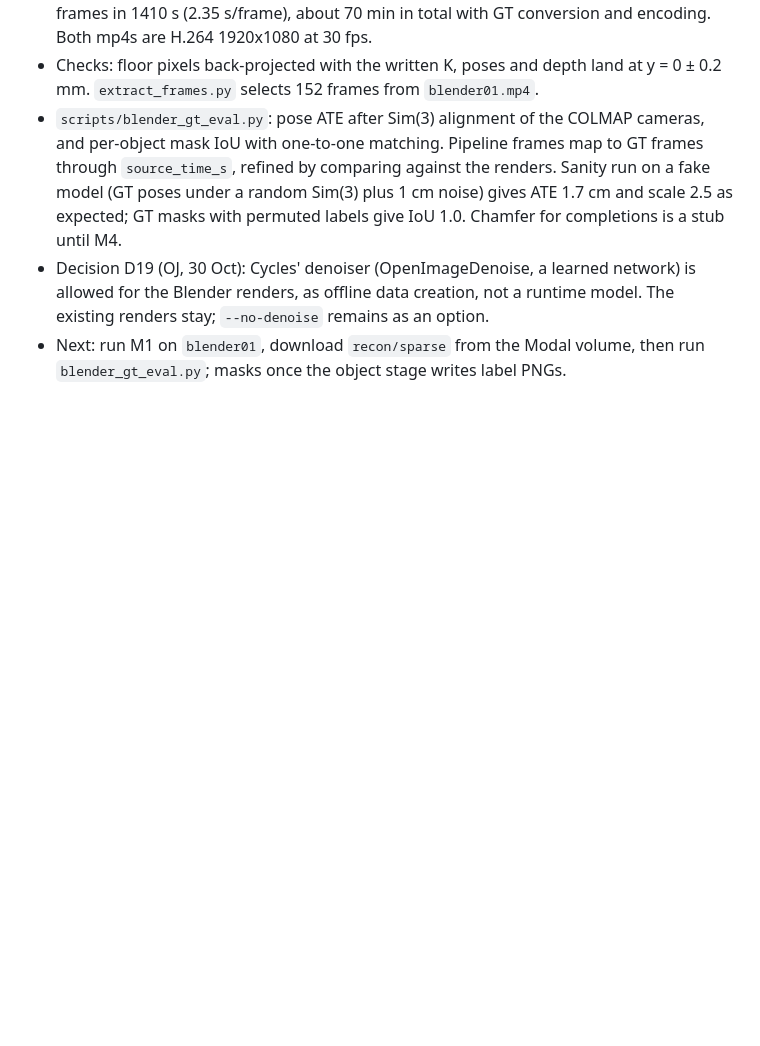
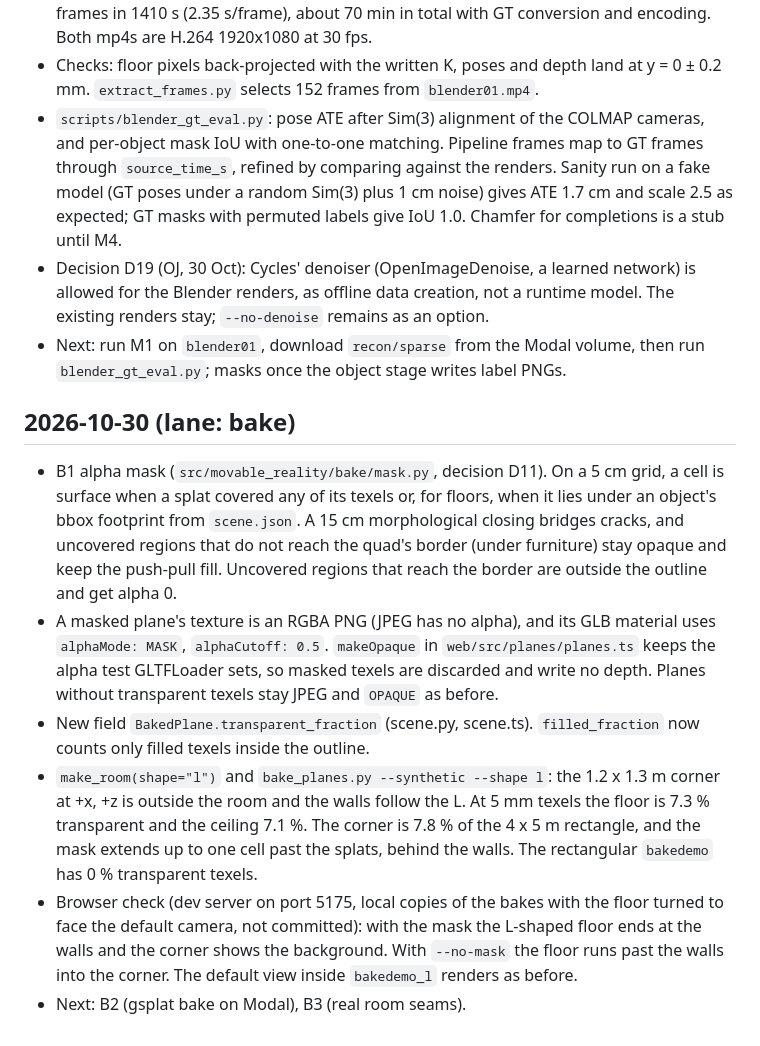
Before and after one commit to OJrogue/movable-reality, a Markdown page: docs/BUILD_LOG.md, the part around the change. Rendered like a GitHub page; blank space fills up the shorter version.

Commit message:
docs(bake): build log, architecture note and command for B1
Co-Authored-By: Claude Opus 5.5 <noreply@anthropic.com>

```diff
--- a/docs/BUILD_LOG.md
+++ b/docs/BUILD_LOG.md
@@ -349,3 +349,28 @@ This log is the record of what was built during the hackathon (26 Oct to 4 Nov 2
   existing renders stay; `--no-denoise` remains as an option.
 - Next: run M1 on `blender01`, download `recon/sparse` from the Modal volume, then run
   `blender_gt_eval.py`; masks once the object stage writes label PNGs.
+
+## 2026-10-30 (lane: bake)
+
+- B1 alpha mask (`src/movable_reality/bake/mask.py`, decision D11). On a 5 cm grid, a cell
+  is surface when a splat covered any of its texels or, for floors, when it lies under an
+  object's bbox footprint from `scene.json`. A 15 cm morphological closing bridges cracks,
+  and uncovered regions that do not reach the quad's border (under furniture) stay opaque
+  and keep the push-pull fill. Uncovered regions that reach the border are outside the
+  outline and get alpha 0.
+- A masked plane's texture is an RGBA PNG (JPEG has no alpha), and its GLB material uses
+  `alphaMode: MASK`, `alphaCutoff: 0.5`. `makeOpaque` in `web/src/planes/planes.ts` keeps
+  the alpha test GLTFLoader sets, so masked texels are discarded and write no depth.
+  Planes without transparent texels stay JPEG and `OPAQUE` as before.
+- New field `BakedPlane.transparent_fraction` (scene.py, scene.ts). `filled_fraction` now
+  counts only filled texels inside the outline.
+- `make_room(shape="l")` and `bake_planes.py --synthetic --shape l`: the 1.2 x 1.3 m corner
+  at +x, +z is outside the room and the walls follow the L. At 5 mm texels the floor is
+  7.3 % transparent and the ceiling 7.1 %. The corner is 7.8 % of the 4 x 5 m rectangle,
+  and the mask extends up to one cell past the splats, behind the walls. The rectangular
+  `bakedemo` has 0 % transparent texels.
+- Browser check (dev server on port 5175, local copies of the bakes with the floor turned
+  to face the default camera, not committed): with the mask the L-shaped floor ends at the
+  walls and the corner shows the background. With `--no-mask` the floor runs past the
+  walls into the corner. The default view inside `bakedemo_l` renders as before.
+- Next: B2 (gsplat bake on Modal), B3 (real room seams).
```
Also changed, not shown: AGENTS.md (+1 -0 lines), docs/ARCHITECTURE.md (+5 -0 lines).
